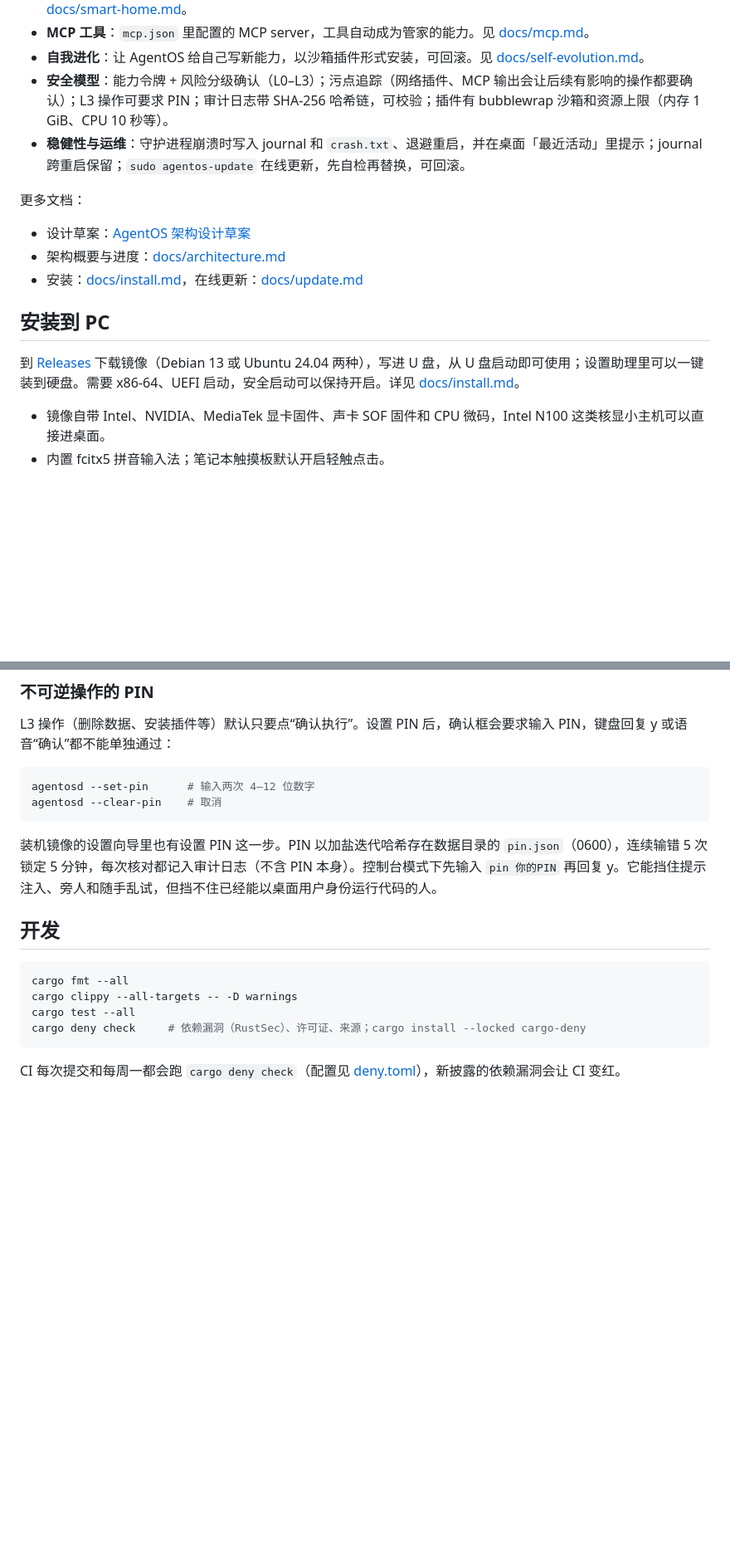
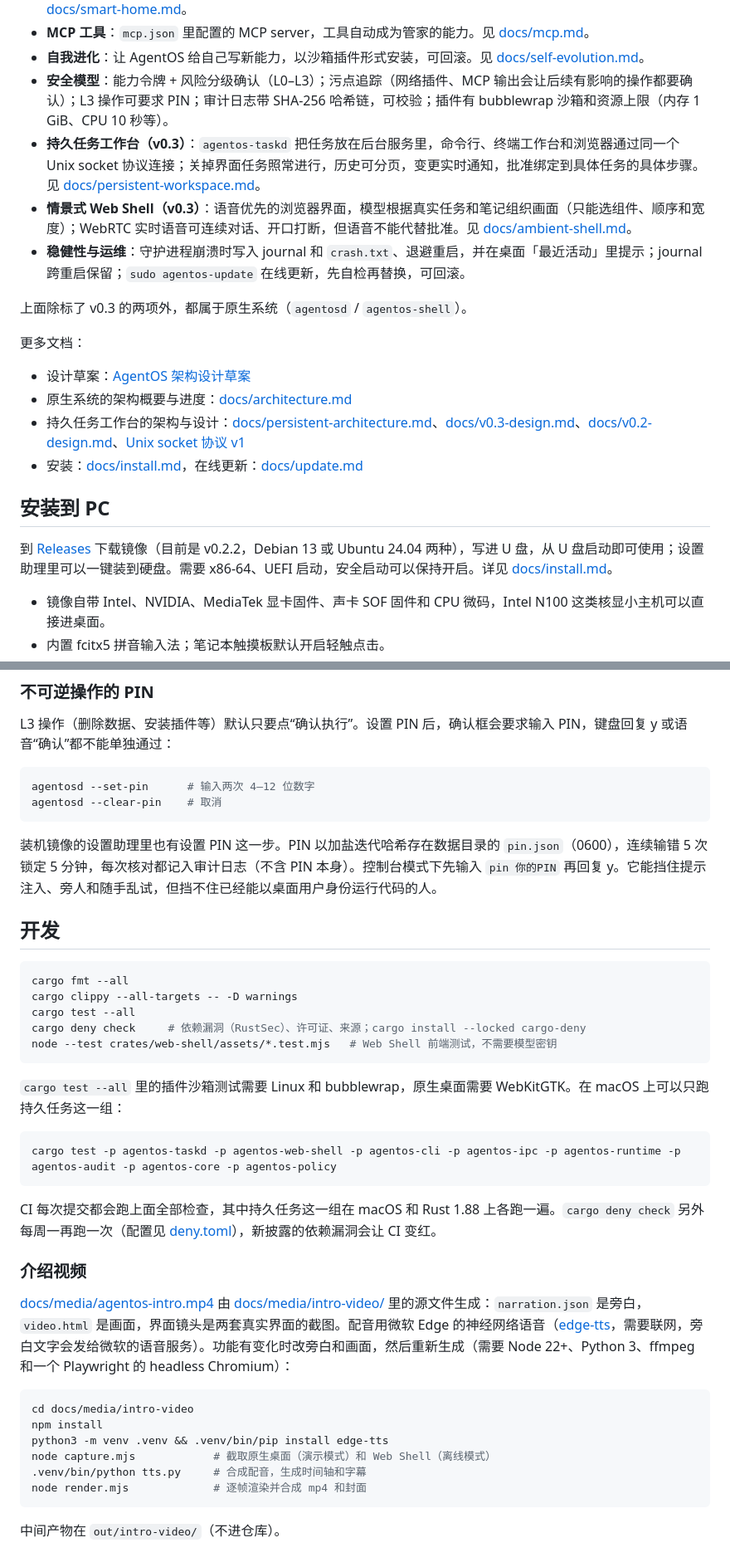
Before and after one commit to Integ/agentos, a Markdown page: README.md, 2 parts joined by grey strips. Shown at 83% size. Drawn GitHub-style; blank space fills up the shorter version.

````diff
--- a/README.md
+++ b/README.md
@@ -23,17 +50,22 @@ AgentOS 构建在 Linux 内核之上，在用户态自建完整的 Agent OS 层
 - **MCP 工具**：`mcp.json` 里配置的 MCP server，工具自动成为管家的能力。见 [docs/mcp.md](docs/mcp.md)。
 - **自我进化**：让 AgentOS 给自己写新能力，以沙箱插件形式安装，可回滚。见 [docs/self-evolution.md](docs/self-evolution.md)。
 - **安全模型**：能力令牌 + 风险分级确认（L0–L3）；污点追踪（网络插件、MCP 输出会让后续有影响的操作都要确认）；L3 操作可要求 PIN；审计日志带 SHA-256 哈希链，可校验；插件有 bubblewrap 沙箱和资源上限（内存 1 GiB、CPU 10 秒等）。
+- **持久任务工作台（v0.3）**：`agentos-taskd` 把任务放在后台服务里，命令行、终端工作台和浏览器通过同一个 Unix socket 协议连接；关掉界面任务照常进行，历史可分页，变更实时通知，批准绑定到具体任务的具体步骤。见 [docs/persistent-workspace.md](docs/persistent-workspace.md)。
+- **情景式 Web Shell（v0.3）**：语音优先的浏览器界面，模型根据真实任务和笔记组织画面（只能选组件、顺序和宽度）；WebRTC 实时语音可连续对话、开口打断，但语音不能代替批准。见 [docs/ambient-shell.md](docs/ambient-shell.md)。
 - **稳健性与运维**：守护进程崩溃时写入 journal 和 `crash.txt`、退避重启，并在桌面「最近活动」里提示；journal 跨重启保留；`sudo agentos-update` 在线更新，先自检再替换，可回滚。
+
+上面除标了 v0.3 的两项外，都属于原生系统（`agentosd` / `agentos-shell`）。
 
 更多文档：
 
 - 设计草案：[AgentOS 架构设计草案](https://claude.ai/artifact/RzRDjHkBbJVbnyFDRSZ4BN)
-- 架构概要与进度：[docs/architecture.md](docs/architecture.md)
+- 原生系统的架构概要与进度：[docs/architecture.md](docs/architecture.md)
+- 持久任务工作台的架构与设计：[docs/persistent-architecture.md](docs/persistent-architecture.md)、[docs/v0.3-design.md](docs/v0.3-design.md)、[docs/v0.2-design.md](docs/v0.2-design.md)、[Unix socket 协议 v1](docs/protocol-v1.md)
 - 安装：[docs/install.md](docs/install.md)，在线更新：[docs/update.md](docs/update.md)
 
 ## 安装到 PC
 
-到 [Releases](https://github.com/Integ/agentos/releases) 下载镜像（Debian 13 或 Ubuntu 24.04 两种），写进 U 盘，从 U 盘启动即可使用；设置助理里可以一键装到硬盘。需要 x86-64、UEFI 启动，安全启动可以保持开启。详见 [docs/install.md](docs/install.md)。
+到 [Releases](https://github.com/Integ/agentos/releases) 下载镜像（目前是 v0.2.2，Debian 13 或 Ubuntu 24.04 两种），写进 U 盘，从 U 盘启动即可使用；设置助理里可以一键装到硬盘。需要 x86-64、UEFI 启动，安全启动可以保持开启。详见 [docs/install.md](docs/install.md)。
 
 - 镜像自带 Intel、NVIDIA、MediaTek 显卡固件、声卡 SOF 固件和 CPU 微码，Intel N100 这类核显小主机可以直接进桌面。
 - 内置 fcitx5 拼音输入法；笔记本触摸板默认开启轻触点击。
@@ -175,7 +208,7 @@ agentosd --set-pin      # 输入两次 4–12 位数字
 agentosd --clear-pin    # 取消
 ```
 
-装机镜像的设置向导里也有设置 PIN 这一步。PIN 以加盐迭代哈希存在数据目录的 `pin.json`（0600），连续输错 5 次锁定 5 分钟，每次核对都记入审计日志（不含 PIN 本身）。控制台模式下先输入 `pin 你的PIN` 再回复 y。它能挡住提示注入、旁人和随手乱试，但挡不住已经能以桌面用户身份运行代码的人。
+装机镜像的设置助理里也有设置 PIN 这一步。PIN 以加盐迭代哈希存在数据目录的 `pin.json`（0600），连续输错 5 次锁定 5 分钟，每次核对都记入审计日志（不含 PIN 本身）。控制台模式下先输入 `pin 你的PIN` 再回复 y。它能挡住提示注入、旁人和随手乱试，但挡不住已经能以桌面用户身份运行代码的人。
 
 ## 开发
 
@@ -184,6 +217,28 @@ cargo fmt --all
 cargo clippy --all-targets -- -D warnings
 cargo test --all
 cargo deny check     # 依赖漏洞（RustSec）、许可证、来源；cargo install --locked cargo-deny
+node --test crates/web-shell/assets/*.test.mjs   # Web Shell 前端测试，不需要模型密钥
 ```
 
-CI 每次提交和每周一都会跑 `cargo deny check`（配置见 [deny.toml](deny.toml)），新披露的依赖漏洞会让 CI 变红。
+`cargo test --all` 里的插件沙箱测试需要 Linux 和 bubblewrap，原生桌面需要 WebKitGTK。在 macOS 上可以只跑持久任务这一组：
+
+```sh
+cargo test -p agentos-taskd -p agentos-web-shell -p agentos-cli -p agentos-ipc -p agentos-runtime -p agentos-audit -p agentos-core -p agentos-policy
+```
+
+CI 每次提交都会跑上面全部检查，其中持久任务这一组在 macOS 和 Rust 1.88 上各跑一遍。`cargo deny check` 另外每周一再跑一次（配置见 [deny.toml](deny.toml)），新披露的依赖漏洞会让 CI 变红。
+
+### 介绍视频
+
+[docs/media/agentos-intro.mp4](docs/media/agentos-intro.mp4) 由 [docs/media/intro-video/](docs/media/intro-video/) 里的源文件生成：`narration.json` 是旁白，`video.html` 是画面，界面镜头是两套真实界面的截图。配音用微软 Edge 的神经网络语音（[edge-tts](https://github.com/rany2/edge-tts)，需要联网，旁白文字会发给微软的语音服务）。功能有变化时改旁白和画面，然后重新生成（需要 Node 22+、Python 3、ffmpeg 和一个 Playwright 的 headless Chromium）：
+
+```sh
+cd docs/media/intro-video
+npm install
+python3 -m venv .venv && .venv/bin/pip install edge-tts
+node capture.mjs            # 截取原生桌面（演示模式）和 Web Shell（离线模式）
+.venv/bin/python tts.py     # 合成配音，生成时间轴和字幕
+node render.mjs             # 逐帧渲染并合成 mp4 和封面
+```
+
+中间产物在 `out/intro-video/`（不进仓库）。
````
Also changed, not shown: other parts of README.md (+37 -9 lines), docs/images/web-shell.jpg (added), docs/media/agentos-intro-poster.jpg, 9 other files.
